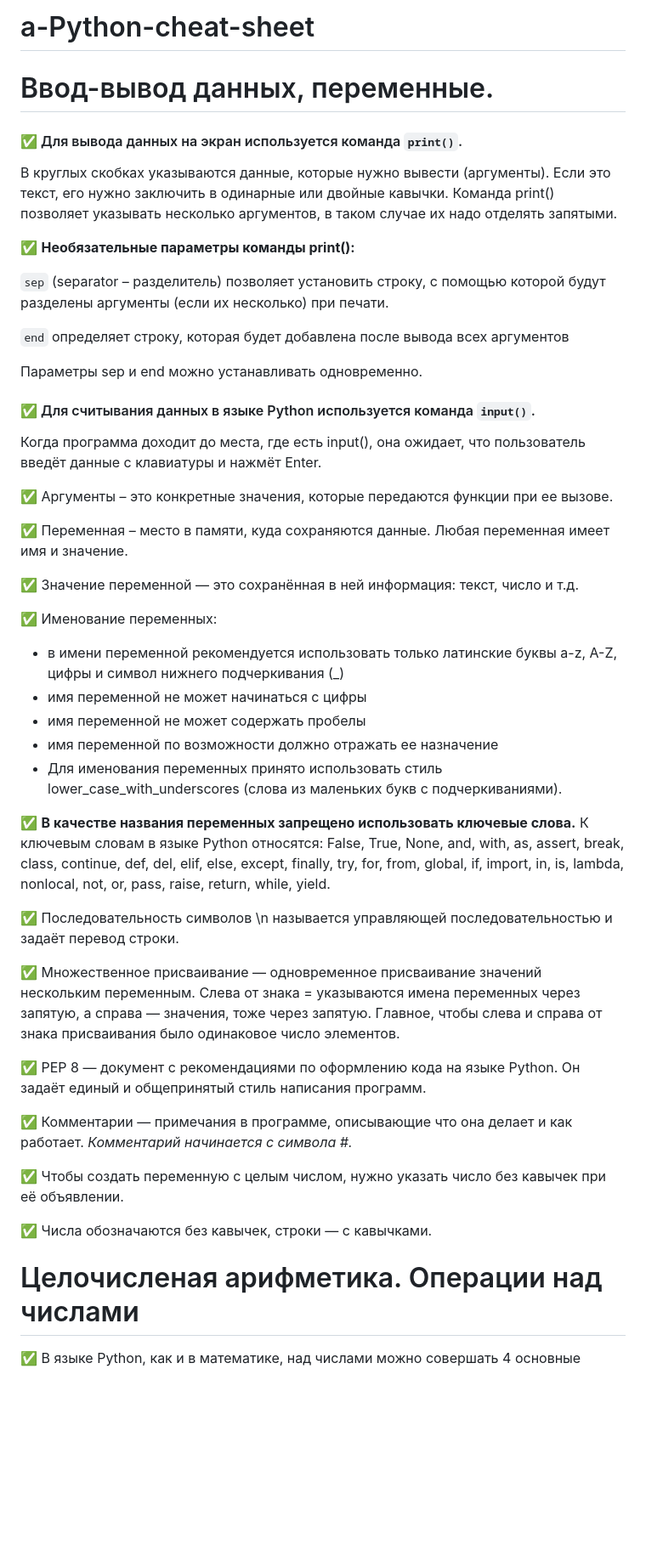
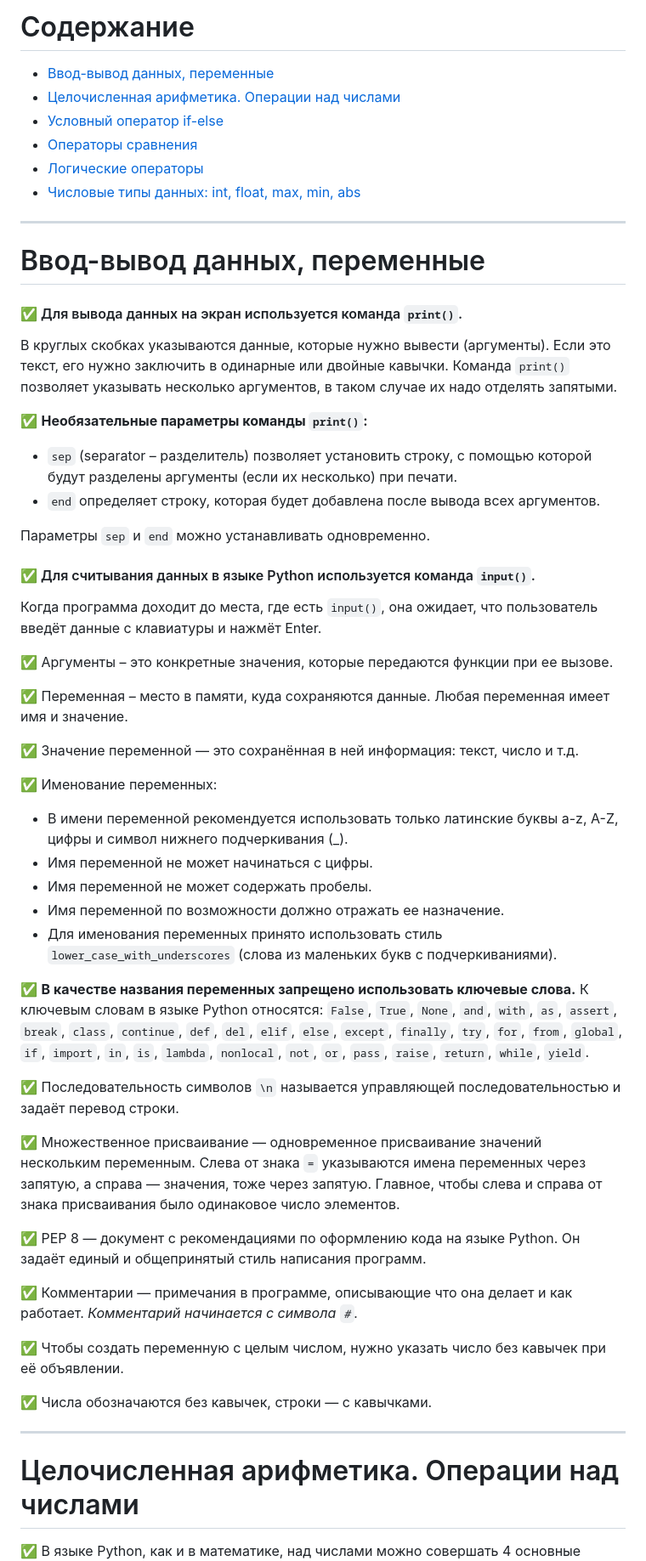
Before and after one commit to Lutik72/a-Python-cheat-sheet, a Markdown page: README.md, the part around one of its changes. Shown at 85% size. Drawn GitHub-style; blank space fills up the shorter version.

````diff
--- a/README.md
+++ b/README.md
@@ -1,18 +1,27 @@
-# a-Python-cheat-sheet
-# Ввод-вывод данных, переменные.
-#### ✅ Для вывода данных на экран используется команда ```print()```.<br>
-В круглых скобках указываются данные, которые нужно вывести (аргументы). Если это текст, его нужно заключить в одинарные или двойные кавычки. Команда print() позволяет указывать несколько аргументов, в таком случае их надо отделять запятыми.
+# Содержание
+- [Ввод-вывод данных, переменные](#ввод-вывод-данных-переменные)
+- [Целочисленная арифметика. Операции над числами](#целочисленная-арифметика-операции-над-числами)
+- [Условный оператор if-else](#условный-оператор-if-else)
+- [Операторы сравнения](#операторы-сравнения)
+- [Логические операторы](#логические-операторы)
+- [Числовые типы данных: int, float, max, min, abs](#числовые-типы-данных-int-float-max-min-abs)
 
-✅ **Необязательные параметры команды print():**
+---
 
-```sep``` (separator – разделитель) позволяет установить строку, с помощью которой будут разделены аргументы (если их несколько) при печати.
+# Ввод-вывод данных, переменные
 
-```end``` определяет строку, которая будет добавлена после вывода всех аргументов
+#### ✅ Для вывода данных на экран используется команда `print()`.
+В круглых скобках указываются данные, которые нужно вывести (аргументы). Если это текст, его нужно заключить в одинарные или двойные кавычки. Команда `print()` позволяет указывать несколько аргументов, в таком случае их надо отделять запятыми.
 
-Параметры sep и end можно устанавливать одновременно.
+✅ **Необязательные параметры команды `print()`:**
 
-#### ✅ Для считывания данных в языке Python используется команда ```input()```.<br>
-Когда программа доходит до места, где есть input(), она ожидает, что пользователь введёт данные с клавиатуры и нажмёт Enter.
+- `sep` (separator – разделитель) позволяет установить строку, с помощью которой будут разделены аргументы (если их несколько) при печати.
+- `end` определяет строку, которая будет добавлена после вывода всех аргументов.
+
+Параметры `sep` и `end` можно устанавливать одновременно.
+
+#### ✅ Для считывания данных в языке Python используется команда `input()`.
+Когда программа доходит до места, где есть `input()`, она ожидает, что пользователь введёт данные с клавиатуры и нажмёт Enter.
 
 ✅ Аргументы – это конкретные значения, которые передаются функции при ее вызове.
 
@@ -21,26 +30,29 @@
 ✅ Значение переменной — это сохранённая в ней информация: текст, число и т.д.
 
 ✅ Именование переменных:
-* в имени переменной рекомендуется использовать только латинские буквы a-z, A-Z, цифры и символ нижнего подчеркивания (_)
-* имя переменной не может начинаться с цифры
-* имя переменной не может содержать пробелы
-* имя переменной по возможности должно отражать ее назначение
-* Для именования переменных принято использовать стиль lower_case_with_underscores (слова из маленьких букв с подчеркиваниями).
+* В имени переменной рекомендуется использовать только латинские буквы a-z, A-Z, цифры и символ нижнего подчеркивания (_).
+* Имя переменной не может начинаться с цифры.
+* Имя переменной не может содержать пробелы.
+* Имя переменной по возможности должно отражать ее назначение.
+* Для именования переменных принято использовать стиль `lower_case_with_underscores` (слова из маленьких букв с подчеркиваниями).
 
 ✅ **В качестве названия переменных запрещено использовать ключевые слова.**
-К ключевым словам в языке Python относятся: False, True, None, and, with, as, assert, break, class, continue, def, del, elif, else, except, finally, try, for, from, global, if, import, in, is, lambda, nonlocal, not, or, pass, raise, return, while, yield.
+К ключевым словам в языке Python относятся: `False`, `True`, `None`, `and`, `with`, `as`, `assert`, `break`, `class`, `continue`, `def`, `del`, `elif`, `else`, `except`, `finally`, `try`, `for`, `from`, `global`, `if`, `import`, `in`, `is`, `lambda`, `nonlocal`, `not`, `or`, `pass`, `raise`, `return`, `while`, `yield`.
 
-✅ Последовательность символов \n называется управляющей последовательностью и задаёт перевод строки.
+✅ Последовательность символов `\n` называется управляющей последовательностью и задаёт перевод строки.
 
-✅ Множественное присваивание — одновременное присваивание значений нескольким переменным. Слева от знака = указываются имена переменных через запятую, а справа — значения, тоже через запятую. Главное, чтобы слева и справа от знака присваивания было одинаковое число элементов.
+✅ Множественное присваивание — одновременное присваивание значений нескольким переменным. Слева от знака `=` указываются имена переменных через запятую, а справа — значения, тоже через запятую. Главное, чтобы слева и справа от знака присваивания было одинаковое число элементов.
 
 ✅ PEP 8 — документ с рекомендациями по оформлению кода на языке Python. Он задаёт единый и общепринятый стиль написания программ.
 
-✅ Комментарии — примечания в программе, описывающие что она делает и как работает. *Комментарий начинается с символа #.*
+✅ Комментарии — примечания в программе, описывающие что она делает и как работает. *Комментарий начинается с символа `#`.*
 
 ✅ Чтобы создать переменную с целым числом, нужно указать число без кавычек при её объявлении.
 
 ✅ Числа обозначаются без кавычек, строки — с кавычками.
 
-# Целочисленая арифметика. Операции над числами
+---
+
+# Целочисленная арифметика. Операции над числами
+
 ✅ В языке Python, как и в математике, над числами можно совершать 4 основные операции:
````
Also changed, not shown: other parts of README.md (+108 -82 lines).
